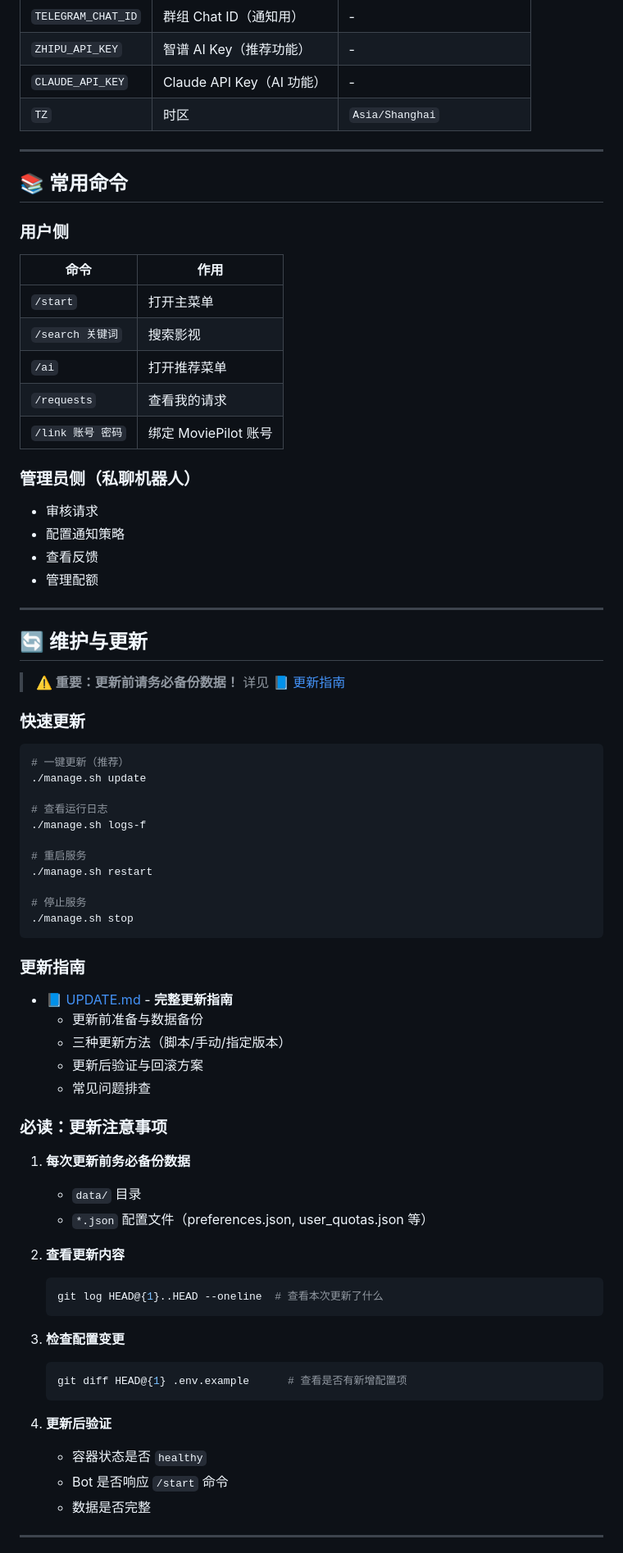
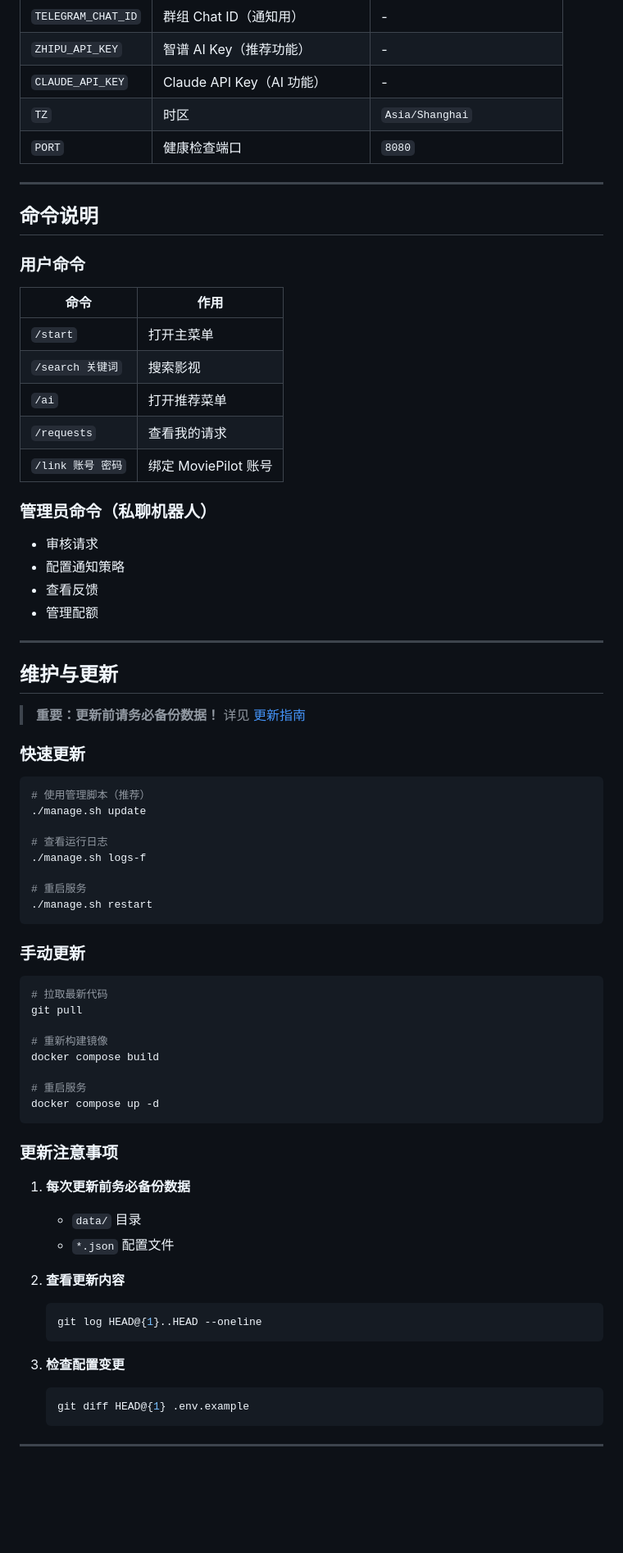
Before and after one commit to xzb177/YiMao, a Markdown page: README.md, the part around one of its changes. Shown at 82% size. GitHub-like rendering; blank space fills up the shorter version.

````diff
--- a/README.md
+++ b/README.md
@@ -120,12 +128,13 @@ docker compose up -d
 | `ZHIPU_API_KEY` | 智谱 AI Key（推荐功能） | - |
 | `CLAUDE_API_KEY` | Claude API Key（AI 功能） | - |
 | `TZ` | 时区 | `Asia/Shanghai` |
+| `PORT` | 健康检查端口 | `8080` |
 
 ---
 
-## 📚 常用命令
+## 命令说明
 
-### 用户侧
+### 用户命令
 
 | 命令 | 作用 |
 |---|---|
@@ -135,7 +144,7 @@ docker compose up -d
 | `/requests` | 查看我的请求 |
 | `/link 账号 密码` | 绑定 MoviePilot 账号 |
 
-### 管理员侧（私聊机器人）
+### 管理员命令（私聊机器人）
 
 - 审核请求
 - 配置通知策略
@@ -144,14 +153,14 @@ docker compose up -d
 
 ---
 
-## 🔄 维护与更新
+## 维护与更新
 
-> **⚠️ 重要：更新前请务必备份数据！** 详见 [📘 更新指南](UPDATE.md)
+> **重要：更新前请务必备份数据！** 详见 [更新指南](UPDATE.md)
 
 ### 快速更新
 
 ```bash
-# 一键更新（推荐）
+# 使用管理脚本（推荐）
 ./manage.sh update
 
 # 查看运行日志
@@ -159,39 +168,36 @@ docker compose up -d
 
 # 重启服务
 ./manage.sh restart
-
-# 停止服务
-./manage.sh stop
 ```
 
-### 更新指南
+### 手动更新
 
-- [📘 UPDATE.md](UPDATE.md) - **完整更新指南**
-  - 更新前准备与数据备份
-  - 三种更新方法（脚本/手动/指定版本）
-  - 更新后验证与回滚方案
-  - 常见问题排查
+```bash
+# 拉取最新代码
+git pull
 
-### 必读：更新注意事项
+# 重新构建镜像
+docker compose build
+
+# 重启服务
+docker compose up -d
+```
+
+### 更新注意事项
 
 1. **每次更新前务必备份数据**
    - `data/` 目录
-   - `*.json` 配置文件（preferences.json, user_quotas.json 等）
+   - `*.json` 配置文件
 
 2. **查看更新内容**
    ```bash
-   git log HEAD@{1}..HEAD --oneline  # 查看本次更新了什么
+   git log HEAD@{1}..HEAD --oneline
    ```
 
 3. **检查配置变更**
    ```bash
-   git diff HEAD@{1} .env.example      # 查看是否有新增配置项
+   git diff HEAD@{1} .env.example
    ```
-
-4. **更新后验证**
-   - 容器状态是否 `healthy`
-   - Bot 是否响应 `/start` 命令
-   - 数据是否完整
 
 ---
 
````
Also changed, not shown: other parts of README.md (+104 -77 lines), ai.md (+26 -0 lines).
